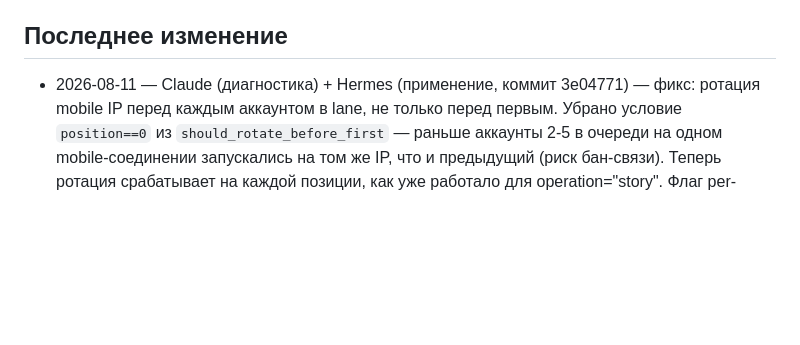
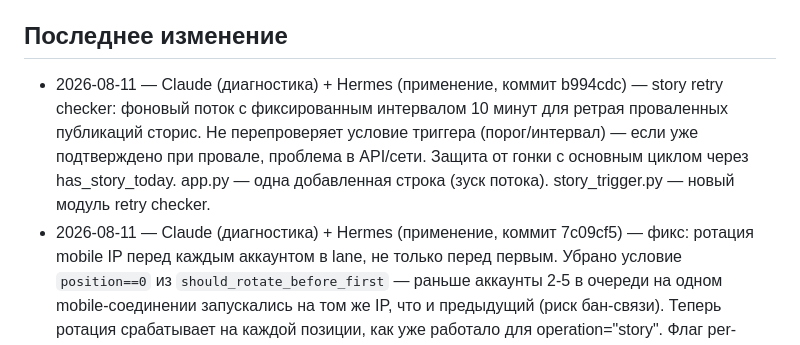
Before and after one commit to sifferee/sparkgrid-web-client-installer, a Markdown page: AGENTS.md, the part around the change. Rendered like a GitHub page; blank space fills up the shorter version.

Commit message:
docs: update AGENTS.md with story retry checker

```diff
--- a/AGENTS.md
+++ b/AGENTS.md
@@ -33,7 +33,14 @@
 
 ## Последнее изменение
 
-- 2026-08-11 — Claude (диагностика) + Hermes (применение, коммит 3e04771) —
+- 2026-08-11 — Claude (диагностика) + Hermes (применение, коммит b994cdc) —
+  story retry checker: фоновый поток с фиксированным интервалом 10 минут
+  для ретрая проваленных публикаций сторис. Не перепроверяет условие
+  триггера (порог/интервал) — если уже подтверждено при провале, проблема
+  в API/сети. Защита от гонки с основным циклом через has_story_today.
+  app.py — одна добавленная строка (зуск потока). story_trigger.py —
+  новый модуль retry checker.
+- 2026-08-11 — Claude (диагностика) + Hermes (применение, коммит 7c09cf5) —
   фикс: ротация mobile IP перед каждым аккаунтом в lane, не только перед
   первым. Убрано условие `position==0` из `should_rotate_before_first` —
   раньше аккаунты 2-5 в очереди на одном mobile-соединении запускались
```
